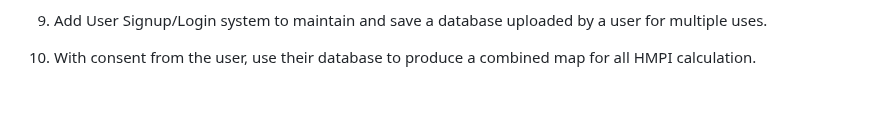
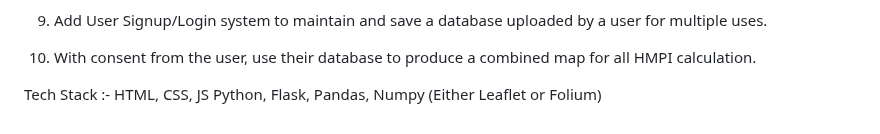
Before and after one commit to NotW41k3R/JalSuchak, a Markdown page: README.md, the part around the change. GitHub-like rendering; blank space fills up the shorter version.

```diff
--- a/README.md
+++ b/README.md
@@ -59,3 +59,8 @@ Roadmap for Prototype :-
 9. Add User Signup/Login system to maintain and save a database uploaded by a user for multiple uses.
 
 10. With consent from the user, use their database to produce a combined map for all HMPI calculation.
+
+Tech Stack :-
+HTML, CSS, JS
+Python, Flask, Pandas, Numpy
+(Either Leaflet or Folium)
```
